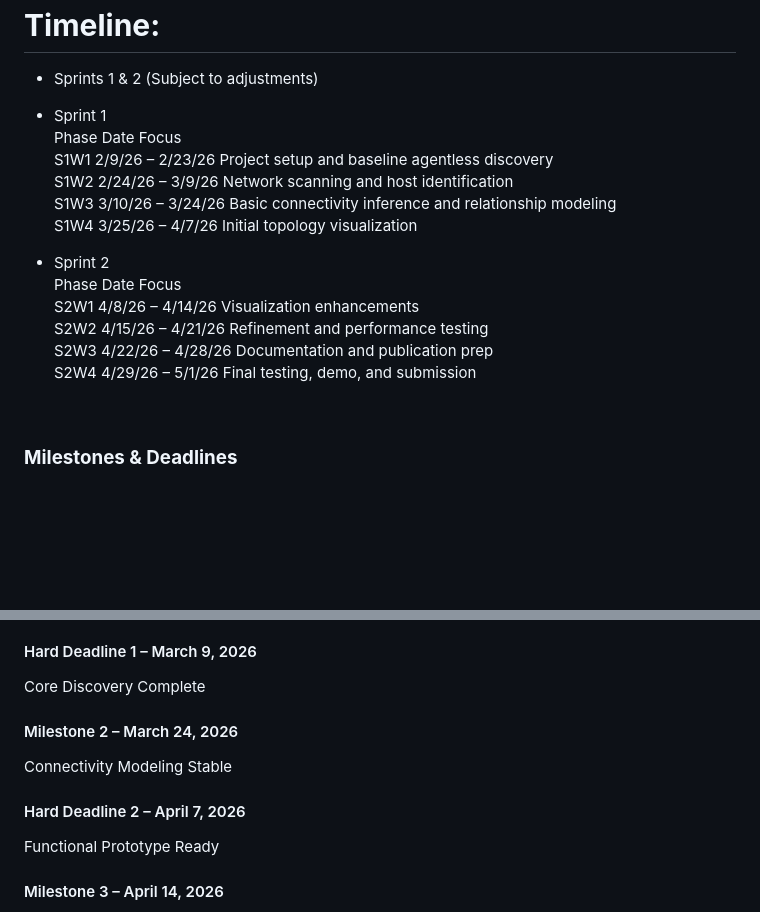
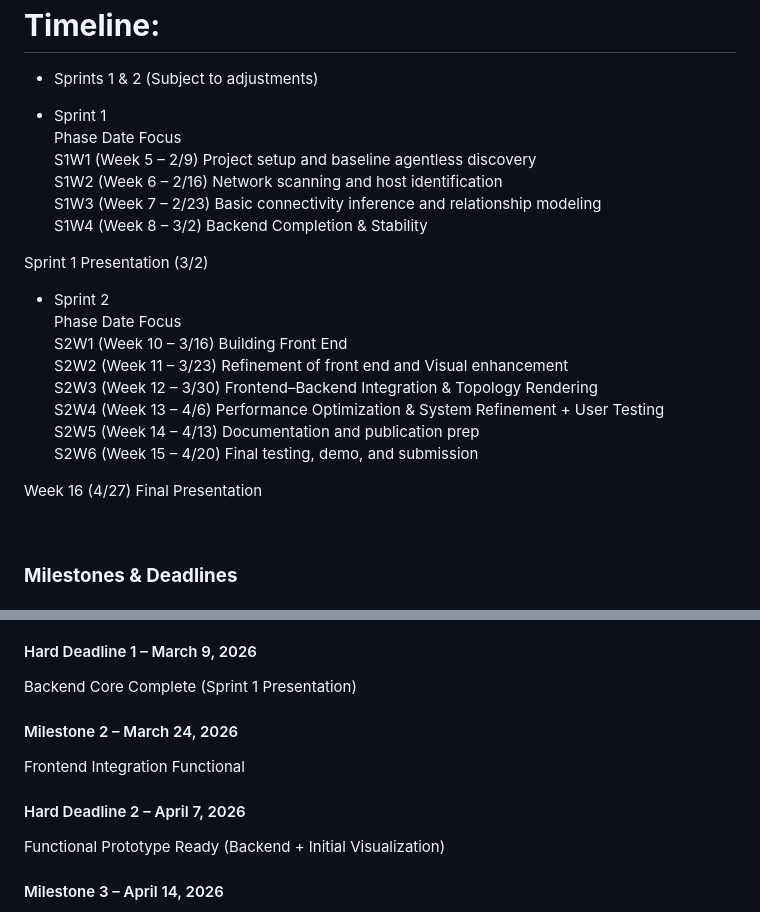
Before and after one commit to btmolloy/NetTower-Capstone-Project, a Markdown page: README.md, 2 parts joined by grey strips. Rendered like a GitHub page; blank space fills up the shorter version.

Commit message:
Update sprint details and milestones in README

```diff
--- a/README.md
+++ b/README.md
@@ -133,12 +133,16 @@
         <p data-start="3638" data-end="3660">Sprints 1 &amp; 2 (Subject to adjustments)</p>
     </li>
     <li data-start="3636" data-end="3660">
-        <p data-start="3638" data-end="3660">Sprint 1<br />Phase Date Focus<br />S1W1 2/9/26 &ndash; 2/23/26 Project setup and baseline agentless discovery<br />S1W2 2/24/26 &ndash; 3/9/26 Network scanning and host identification<br />S1W3 3/10/26 &ndash; 3/24/26 Basic connectivity inference and relationship modeling<br />S1W4 3/25/26 &ndash; 4/7/26 Initial topology visualization</p>
-    </li>
-    <li data-start="3636" data-end="3660">
-        <p data-start="3638" data-end="3660">Sprint 2<br />Phase Date Focus<br />S2W1 4/8/26 &ndash; 4/14/26 Visualization enhancements<br />S2W2 4/15/26 &ndash; 4/21/26 Refinement and performance testing<br />S2W3 4/22/26 &ndash; 4/28/26 Documentation and publication prep<br />S2W4 4/29/26 &ndash; 5/1/26 Final testing, demo, and submission</p>
+        <p data-start="3638" data-end="3660">Sprint 1<br />Phase Date Focus<br />S1W1 (Week 5 &ndash; 2/9) Project setup and baseline agentless discovery<br />S1W2 (Week 6 &ndash; 2/16) Network scanning and host identification<br />S1W3 (Week 7 &ndash; 2/23) Basic connectivity inference and relationship modeling<br />S1W4 (Week 8 &ndash; 3/2) Backend Completion &amp; Stability</p>
     </li>
 </ul>
+<p>Sprint 1 Presentation (3/2)</p>
+<ul data-start="3463" data-end="3660">
+    <li data-start="3636" data-end="3660">
+        <p data-start="3638" data-end="3660">Sprint 2<br />Phase Date Focus<br />S2W1 (Week 10 &ndash; 3/16) Building Front End<br />S2W2 (Week 11 &ndash; 3/23) Refinement of front end and Visual enhancement<br />S2W3 (Week 12 &ndash; 3/30) Frontend&ndash;Backend Integration &amp; Topology Rendering<br />S2W4 (Week 13 &ndash; 4/6) Performance Optimization &amp; System Refinement + User Testing<br />S2W5 (Week 14 &ndash; 4/13) Documentation and publication prep<br />S2W6 (Week 15 &ndash; 4/20) Final testing, demo, and submission</p>
+    </li>
+</ul>
+<p>Week 16 (4/27) Final Presentation</p>
 <p>&nbsp;</p>
 <h3 data-start="554" data-end="583"><strong data-start="557" data-end="583">Milestones &amp; Deadlines</strong></h3>
 <h4 data-start="271" data-end="308">Milestone 1 &ndash; February 16, 2026</h4>
@@ -146,7 +150,7 @@
 <h4 data-start="351" data-end="388">Hard Deadline 1 &ndash; March 9, 2026</h4>
-<p data-start="389" data-end="414">Core Discovery Complete</p>
+<p data-start="2241" data-end="2288">Backend Core Complete (Sprint 1 Presentation)</p>
 <h4 data-start="421" data-end="455">Milestone 2 &ndash; March 24, 2026</h4>
-<p data-start="456" data-end="486">Connectivity Modeling Stable</p>
+<p data-start="1230" data-end="1263">Frontend Integration Functional</p>
 <h4 data-start="493" data-end="530">Hard Deadline 2 &ndash; April 7, 2026</h4>
-<p data-start="531" data-end="559">Functional Prototype Ready</p>
+<p data-start="2015" data-end="2077">Functional Prototype Ready (Backend + Initial Visualization)</p>
 <h4 data-start="566" data-end="600">Milestone 3 &ndash; April 14, 2026</h4>
```
Also changed, not shown: other parts of README.md (+2 -2 lines).
